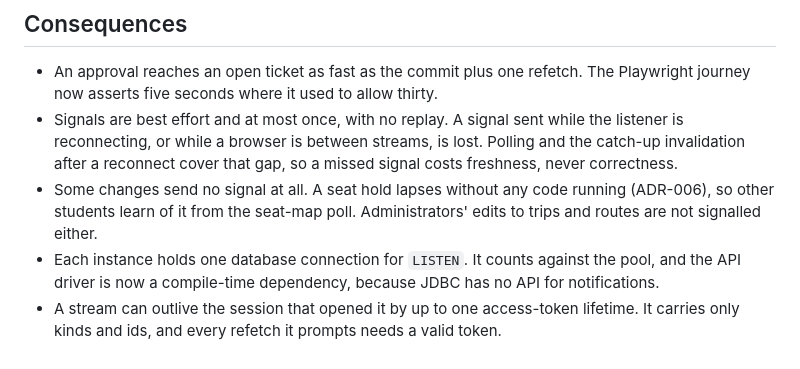
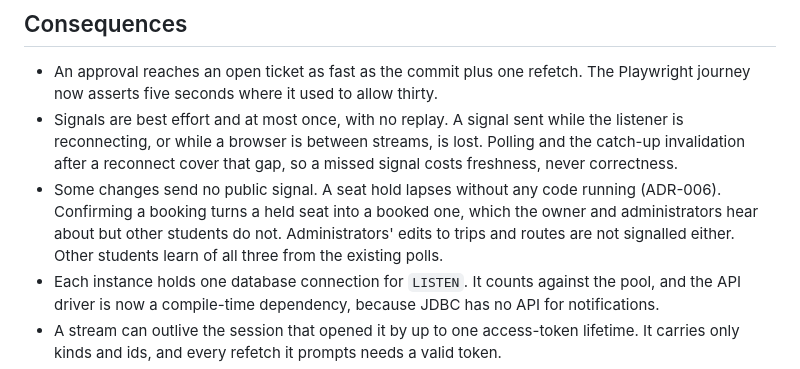
Before and after one commit to NoelPOS/au-van-platform, a Markdown page: docs/adr/018-live-updates-over-sse-and-listen-notify.md, the part around the change. GitHub-like rendering.

Commit message:
docs: note the seat changes adr-018 leaves to polling

```diff
--- a/docs/adr/018-live-updates-over-sse-and-listen-notify.md
+++ b/docs/adr/018-live-updates-over-sse-and-listen-notify.md
@@ -56,7 +56,7 @@ A student never receives another student's `booking` signal. The owner is used f
 
 - An approval reaches an open ticket as fast as the commit plus one refetch. The Playwright journey now asserts five seconds where it used to allow thirty.
 - Signals are best effort and at most once, with no replay. A signal sent while the listener is reconnecting, or while a browser is between streams, is lost. Polling and the catch-up invalidation after a reconnect cover that gap, so a missed signal costs freshness, never correctness.
-- Some changes send no signal at all. A seat hold lapses without any code running (ADR-006), so other students learn of it from the seat-map poll. Administrators' edits to trips and routes are not signalled either.
+- Some changes send no public signal. A seat hold lapses without any code running (ADR-006). Confirming a booking turns a held seat into a booked one, which the owner and administrators hear about but other students do not. Administrators' edits to trips and routes are not signalled either. Other students learn of all three from the existing polls.
 - Each instance holds one database connection for `LISTEN`. It counts against the pool, and the API driver is now a compile-time dependency, because JDBC has no API for notifications.
 - A stream can outlive the session that opened it by up to one access-token lifetime. It carries only kinds and ids, and every refetch it prompts needs a valid token.
 - A ticket can appear in proxy access logs. It expires a minute after it is issued and can open only a stream.
```
